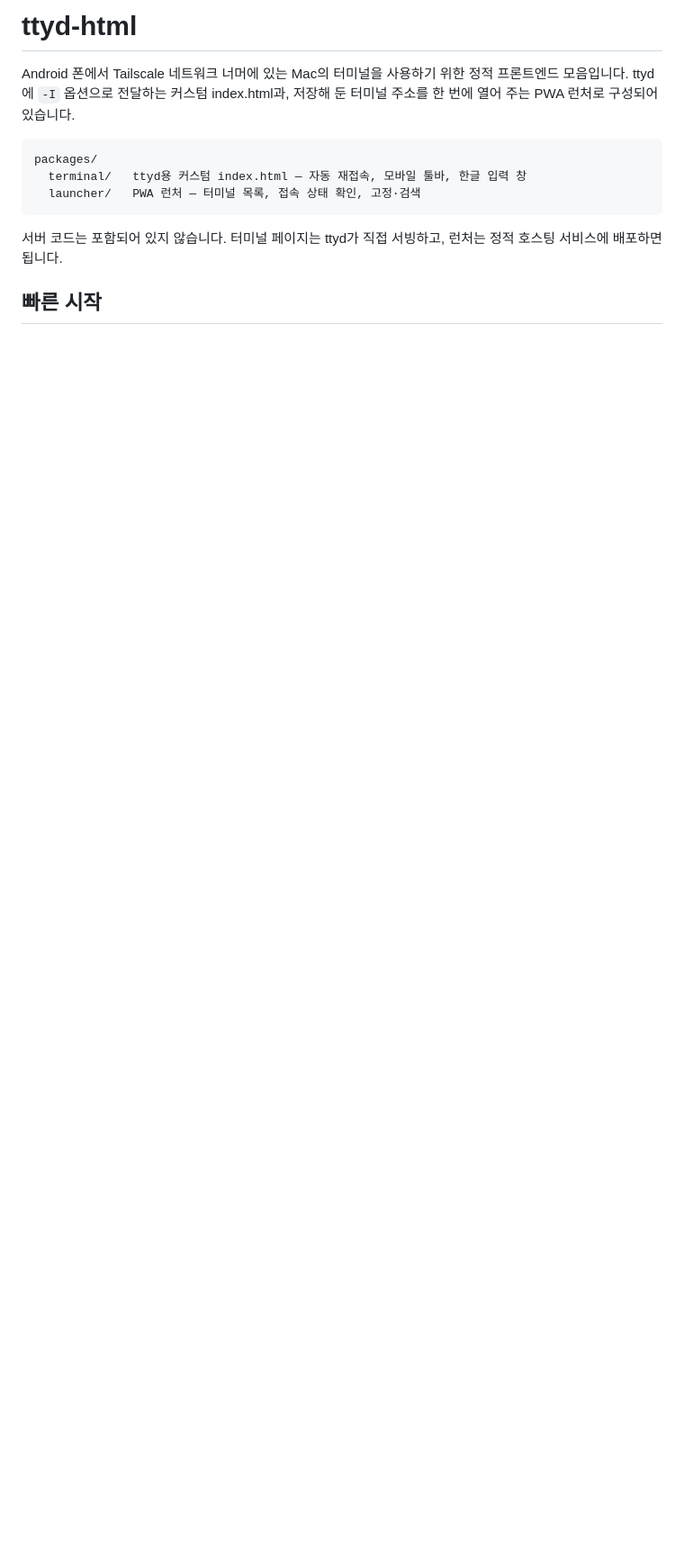
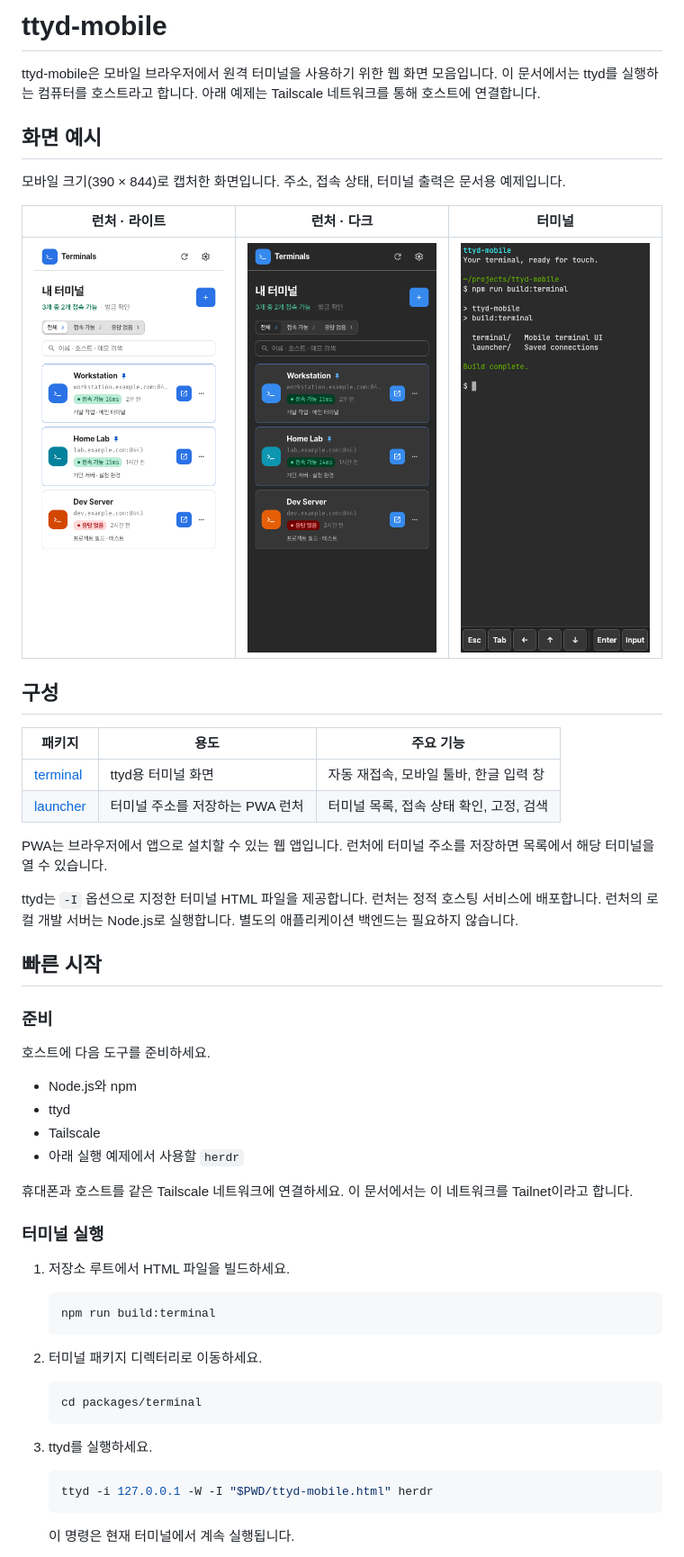
Before and after one commit to hmu332233/ttyd-mobile, a Markdown page: README.md, the part around one of its changes. Shown at 90% size. Rendered like a GitHub page; pictures changed too: docs/screenshots/launcher-dark.png (added), docs/screenshots/launcher.png (added), docs/screenshots/terminal.png (added); blank space fills up the shorter version.

````diff
--- a/README.md
+++ b/README.md
@@ -1,14 +1,66 @@
-# ttyd-html
+# ttyd-mobile
 
-Android 폰에서 Tailscale 네트워크 너머에 있는 Mac의 터미널을 사용하기 위한 정적 프론트엔드 모음입니다. ttyd에 `-I` 옵션으로 전달하는 커스텀 index.html과, 저장해 둔 터미널 주소를 한 번에 열어 주는 PWA 런처로 구성되어 있습니다.
+ttyd-mobile은 모바일 브라우저에서 원격 터미널을 사용하기 위한 웹 화면 모음입니다.
+이 문서에서는 ttyd를 실행하는 컴퓨터를 호스트라고 합니다.
+아래 예제는 Tailscale 네트워크를 통해 호스트에 연결합니다.
 
-```
-packages/
-  terminal/   ttyd용 커스텀 index.html — 자동 재접속, 모바일 툴바, 한글 입력 창
-  launcher/   PWA 런처 — 터미널 목록, 접속 상태 확인, 고정·검색
-```
+## 화면 예시
 
-서버 코드는 포함되어 있지 않습니다. 터미널 페이지는 ttyd가 직접 서빙하고, 런처는 정적 호스팅 서비스에 배포하면 됩니다.
+모바일 크기(390 × 844)로 캡처한 화면입니다.
+주소, 접속 상태, 터미널 출력은 문서용 예제입니다.
+
+| 런처 · 라이트 | 런처 · 다크 | 터미널 |
+| --- | --- | --- |
+| <img src="docs/screenshots/launcher.png" alt="라이트 테마의 런처" width="260"> | <img src="docs/screenshots/launcher-dark.png" alt="다크 테마의 런처" width="260"> | <img src="docs/screenshots/terminal.png" alt="명령 출력과 모바일 키 툴바를 보여주는 터미널" width="260"> |
+
+## 구성
+
+| 패키지 | 용도 | 주요 기능 |
+| --- | --- | --- |
+| [terminal](packages/terminal/README.md) | ttyd용 터미널 화면 | 자동 재접속, 모바일 툴바, 한글 입력 창 |
+| [launcher](packages/launcher/README.md) | 터미널 주소를 저장하는 PWA 런처 | 터미널 목록, 접속 상태 확인, 고정, 검색 |
+
+PWA는 브라우저에서 앱으로 설치할 수 있는 웹 앱입니다.
+런처에 터미널 주소를 저장하면 목록에서 해당 터미널을 열 수 있습니다.
+
+ttyd는 `-I` 옵션으로 지정한 터미널 HTML 파일을 제공합니다.
+런처는 정적 호스팅 서비스에 배포합니다.
+런처의 로컬 개발 서버는 Node.js로 실행합니다.
+별도의 애플리케이션 백엔드는 필요하지 않습니다.
 
 ## 빠른 시작
 
+### 준비
+
+호스트에 다음 도구를 준비하세요.
+
+- Node.js와 npm
+- ttyd
+- Tailscale
+- 아래 실행 예제에서 사용할 `herdr`
+
+휴대폰과 호스트를 같은 Tailscale 네트워크에 연결하세요.
+이 문서에서는 이 네트워크를 Tailnet이라고 합니다.
+
+### 터미널 실행
+
+1. 저장소 루트에서 HTML 파일을 빌드하세요.
+
+   ```bash
+   npm run build:terminal
+   ```
+
+2. 터미널 패키지 디렉터리로 이동하세요.
+
+   ```bash
+   cd packages/terminal
+   ```
+
+3. ttyd를 실행하세요.
+
+   ```bash
+   ttyd -i 127.0.0.1 -W -I "$PWD/ttyd-mobile.html" herdr
+   ```
+
+   이 명령은 현재 터미널에서 계속 실행됩니다.
+
````
Also changed, not shown: other parts of README.md (+42 -9 lines), packages/launcher/README.md (+107 -24 lines), packages/terminal/README.md (+96 -30 lines), docs/screenshots/terminal-input.png (added), 5 other files.
